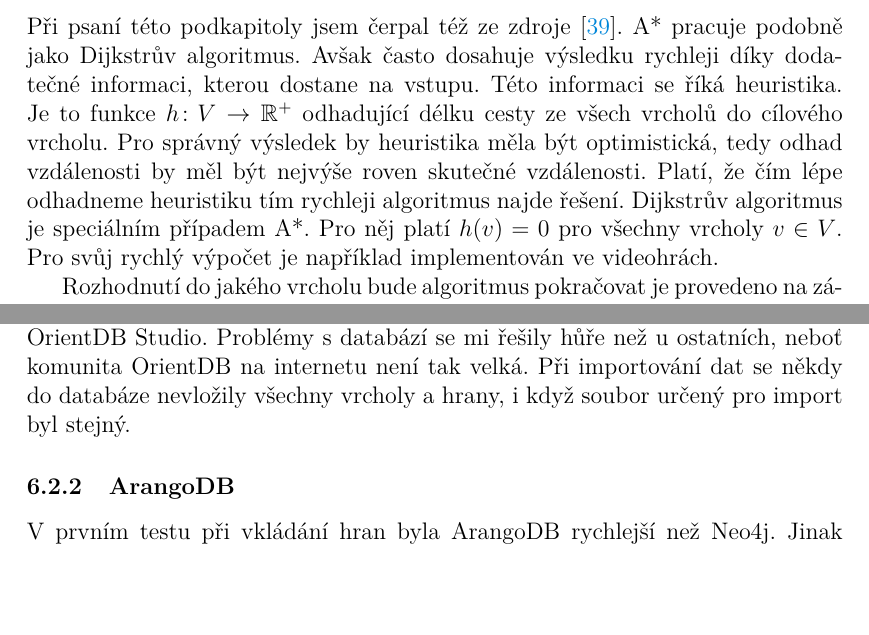
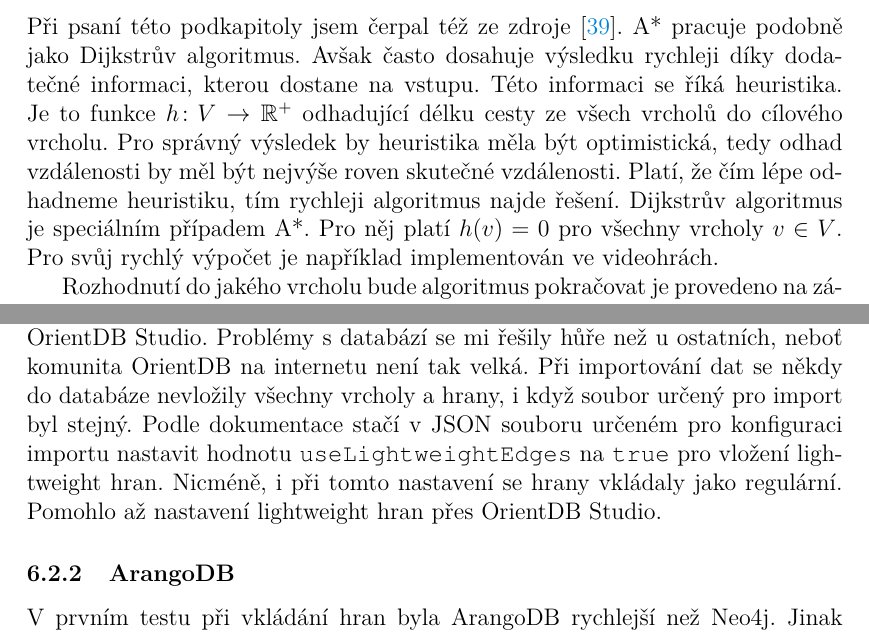
Before and after one commit to gajajan/graph_databases, a LaTeX thesis (kidiplom/kidiplom.tex): two parts of pages 44 and 55 of 61, joined at a grey line, cut so that both start at the same text, the shorter picture padded with empty space. Compiled offline with pdfLaTeX.

```diff
--- a/kidiplom/kidiplom.tex
+++ b/kidiplom/kidiplom.tex
@@ -948,7 +948,7 @@
 Nevýhodou tohoto algoritmu je, že pro nalezení nejkratší cesty mezi dvěma zadanými vrcholy je v nejhorším případě potřeba nalézt všechny nejkratší cesty do ostatních vrcholů, než se algoritmus dostane k požadovanému výsledku. To nastává v případě, kdy je mezi danými vrcholy nejkratší cesta nejdelší ze všech nejkratších cest z počátečního vrcholu do ostatních vrcholů. Dijkstrův algoritmus navíc nefunguje v grafu, kde se vyskytují hrany se záporným ohodnocením. V těchto grafech je proto nutné použít jiný algoritmus -- například Bellman-Fordův algoritmus. \cite{neo4jDoc}
 
 \subsubsection{Algoritmus A*}
-Při psaní této podkapitoly jsem čerpal též ze zdroje \cite{astar}. A* pracuje podobně jako Dijkstrův algoritmus. Avšak často dosahuje výsledku rychleji díky dodatečné informaci, kterou dostane na vstupu. Této informaci se říká heuristika. Je to funkce $h\colon V\to \mathbb{R}^+$ odhadující délku cesty ze všech vrcholů do cílového vrcholu. Pro správný výsledek by heuristika měla být optimistická, tedy odhad vzdálenosti by měl být nejvýše roven skutečné vzdálenosti. Platí, že čím lépe odhadneme heuristiku tím rychleji algoritmus najde řešení. Dijkstrův algoritmus je speciálním případem A*. Pro něj platí $h(v)=0$ pro všechny vrcholy $v \in V$. Pro svůj rychlý výpočet je například implementován ve videohrách.
+Při psaní této podkapitoly jsem čerpal též ze zdroje \cite{astar}. A* pracuje podobně jako Dijkstrův algoritmus. Avšak často dosahuje výsledku rychleji díky dodatečné informaci, kterou dostane na vstupu. Této informaci se říká heuristika. Je to funkce $h\colon V\to \mathbb{R}^+$ odhadující délku cesty ze všech vrcholů do cílového vrcholu. Pro správný výsledek by heuristika měla být optimistická, tedy odhad vzdálenosti by měl být nejvýše roven skutečné vzdálenosti. Platí, že čím lépe odhadneme heuristiku, tím rychleji algoritmus najde řešení. Dijkstrův algoritmus je speciálním případem A*. Pro něj platí $h(v)=0$ pro všechny vrcholy $v \in V$. Pro svůj rychlý výpočet je například implementován ve videohrách.
 
 Rozhodnutí do jakého vrcholu bude algoritmus pokračovat je provedeno na~základě funkce $f(n) = g(n) + h(n)$ pro každý navštívený vrchol $n$. Funkce $g(n)$ představuje součet ohodnocení nejkratší cesty z počátečního vrcholu přes již navštívené vrcholy do $n$. Funkce $h(n)$ je vstupní heuristika. V každé iteraci pak algoritmus pokračuje vrcholem, pro který je hodnota funkce $f$ nejmenší.
 
@@ -1245,7 +1245,7 @@
 
 V porovnání s ostatními databázemi však OrientDB silně zaostávala. Z výsledků zkoumání \cite{benchmark} jsem očekával, že vyhodnocení dotazů Q3 a Q4 bude v~OrientDB rychlejší než v Neo4j. Mnou naměřené výsledky však byly i více než desetkrát horší.
 
-Dokumentace OrientDB není v porovnání s ostatními příliš přehledná. Setkal jsem se s odkazy na prázdné webové stránky a to i v rámci webového rozhraní OrientDB Studio. Problémy s databází se mi řešily hůře než u ostatních, neboť komunita OrientDB na internetu není tak velká. Při importování dat se někdy do databáze nevložily všechny vrcholy a hrany, i když soubor určený pro import byl stejný.
+Dokumentace OrientDB není v porovnání s ostatními příliš přehledná. Setkal jsem se s odkazy na prázdné webové stránky a to i v rámci webového rozhraní OrientDB Studio. Problémy s databází se mi řešily hůře než u ostatních, neboť komunita OrientDB na internetu není tak velká. Při importování dat se někdy do databáze nevložily všechny vrcholy a hrany, i když soubor určený pro import byl stejný. Podle dokumentace stačí v JSON souboru určeném pro konfiguraci importu nastavit hodnotu \texttt{useLightweightEdges} na \texttt{true} pro vložení lightweight hran. Nicméně, i při tomto nastavení se hrany vkládaly jako regulární. Pomohlo až nastavení lightweight hran přes OrientDB Studio.
 
 \subsubsection{ArangoDB}
 V prvním testu při vkládání hran byla ArangoDB rychlejší než Neo4j. Jinak se databáze většinou pohybovala mezi dalšími dvěmi testovanými databázemi.  Jediným větším problémem byl dotaz Q6 na hledání nejkratší cesty, mezi dvěma nepropojenými vrcholy. Ani po čtyřiceti minutách se nezastavil, když jsem využil vestavěnou funkci \texttt{SHORTEST\_PATH}.
```
Also changed, not shown: README.md, kidiplom/kidiplom.pdf, 6 other files.
